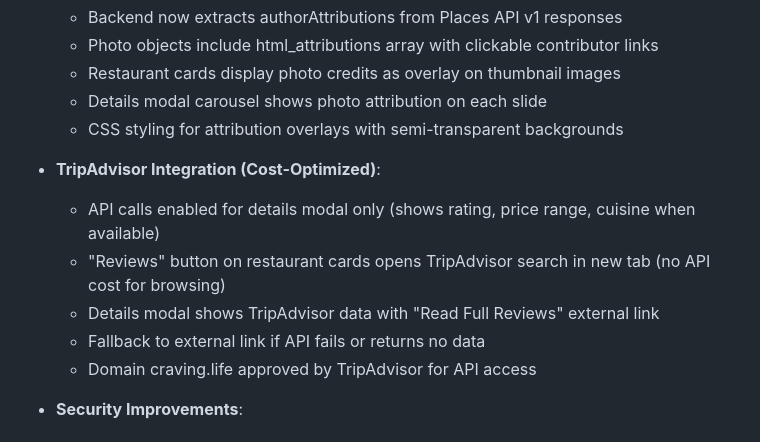
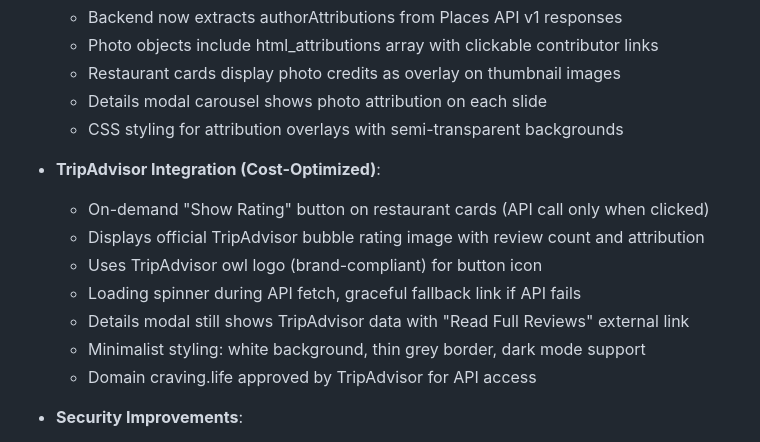
Before and after one commit to akivafriedmann/TravelBuddy, a Markdown page: replit.md, the part around the change. GitHub-like rendering.

Commit message:
Add on-demand TripAdvisor ratings to restaurant cards
Update replit.md to document the new on-demand TripAdvisor rating feature, including its minimalist styling, cost-optimization through delayed API calls, and fallback mechanisms.

Replit-Commit-Author: Agent
Replit-Commit-Session-Id: 928346e8-dbec-493c-82f5-74beb298f473
Replit-Commit-Checkpoint-Type: full_checkpoint
Replit-Commit-Event-Id: 81658e6d-450d-4697-9c66-1111bf2f9924
Replit-Commit-Screenshot-Url: https://storage.googleapis.com/screenshot-production-us-central1/f121b68b-d9ea-4b66-b7e7-8db9c4216f9a/928346e8-dbec-493c-82f5-74beb298f473/OYI1Yzd

```diff
--- a/replit.md
+++ b/replit.md
@@ -119,10 +119,12 @@ Preferred communication style: Simple, everyday language.
   - CSS styling for attribution overlays with semi-transparent backgrounds
 
 - **TripAdvisor Integration (Cost-Optimized)**:
-  - API calls enabled for details modal only (shows rating, price range, cuisine when available)
-  - "Reviews" button on restaurant cards opens TripAdvisor search in new tab (no API cost for browsing)
-  - Details modal shows TripAdvisor data with "Read Full Reviews" external link
-  - Fallback to external link if API fails or returns no data
+  - On-demand "Show Rating" button on restaurant cards (API call only when clicked)
+  - Displays official TripAdvisor bubble rating image with review count and attribution
+  - Uses TripAdvisor owl logo (brand-compliant) for button icon
+  - Loading spinner during API fetch, graceful fallback link if API fails
+  - Details modal still shows TripAdvisor data with "Read Full Reviews" external link
+  - Minimalist styling: white background, thin grey border, dark mode support
   - Domain craving.life approved by TripAdvisor for API access
 
 - **Security Improvements**:
```
